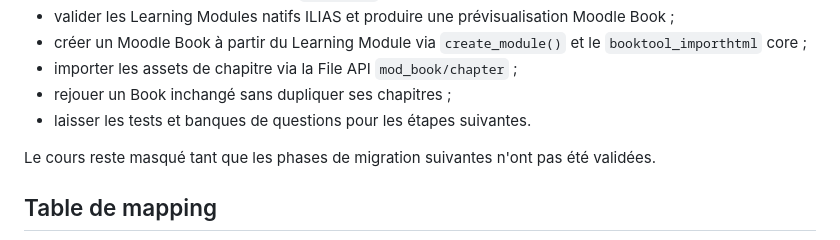
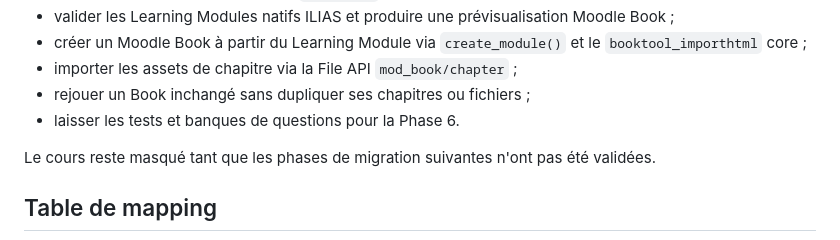
Before and after one commit to vincent-sayah/ilias2moodle, a Markdown page: moodle/local_iliasmigration/README.md, the part around one of its changes. Rendered like a GitHub page.

```diff
--- a/moodle/local_iliasmigration/README.md
+++ b/moodle/local_iliasmigration/README.md
@@ -29,8 +29,8 @@ Le plugin sait maintenant :
 - valider les Learning Modules natifs ILIAS et produire une prévisualisation Moodle Book ;
 - créer un Moodle Book à partir du Learning Module via `create_module()` et le `booktool_importhtml` core ;
 - importer les assets de chapitre via la File API `mod_book/chapter` ;
-- rejouer un Book inchangé sans dupliquer ses chapitres ;
-- laisser les tests et banques de questions pour les étapes suivantes.
+- rejouer un Book inchangé sans dupliquer ses chapitres ou fichiers ;
+- laisser les tests et banques de questions pour la Phase 6.
 
 Le cours reste masqué tant que les phases de migration suivantes n'ont pas été validées.
 
```
Also changed, not shown: other parts of moodle/local_iliasmigration/README.md (+38 -8 lines).
